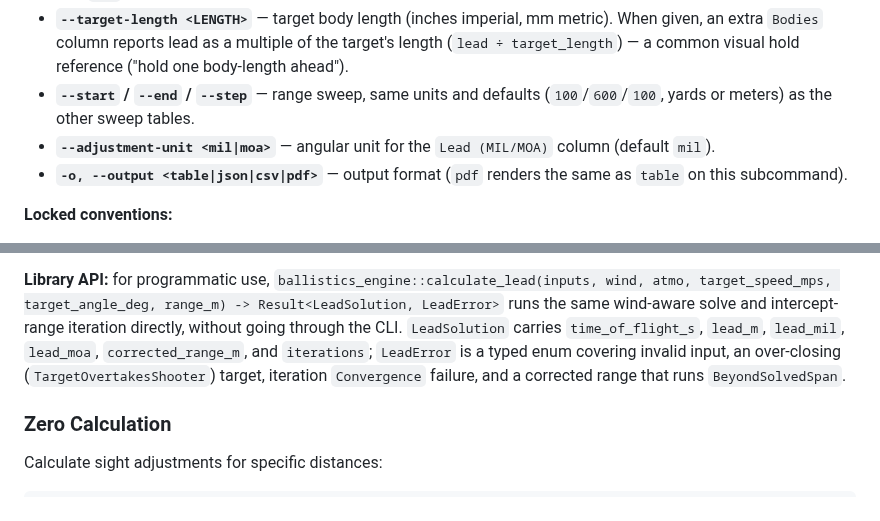
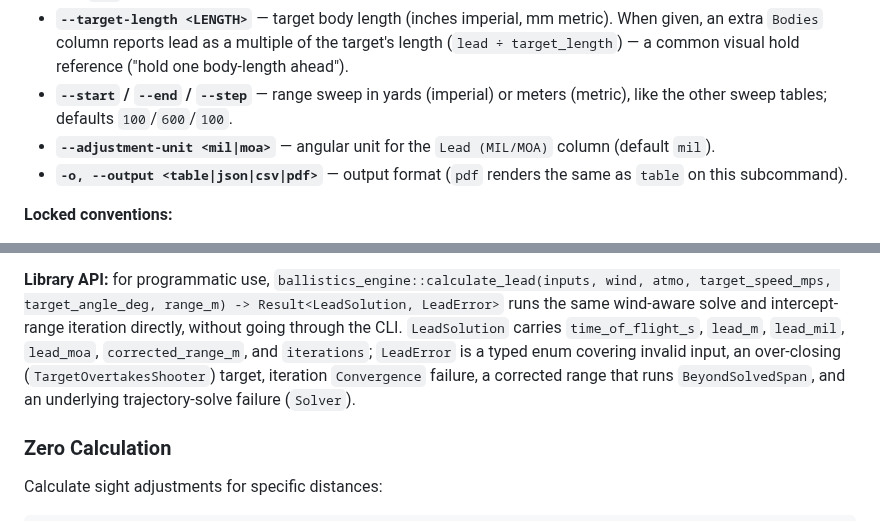
Before and after one commit to ajokela/ballistics-engine, a Markdown page: CLI_USAGE.md, 2 parts joined by grey strips. GitHub-like rendering.

Commit message:
MBA-1287: correct sweep-defaults claim and complete the LeadError variant list

```diff
--- a/CLI_USAGE.md
+++ b/CLI_USAGE.md
@@ -335,8 +335,8 @@ Besides the usual load/atmosphere/wind arguments shared with `trajectory` (`-v -
 - **`--target-length <LENGTH>`** — target body length (inches imperial, mm metric). When
   given, an extra `Bodies` column reports lead as a multiple of the target's length
   (`lead ÷ target_length`) — a common visual hold reference ("hold one body-length ahead").
-- **`--start` / `--end` / `--step`** — range sweep, same units and defaults (`100`/`600`/`100`,
-  yards or meters) as the other sweep tables.
+- **`--start` / `--end` / `--step`** — range sweep in yards (imperial) or meters (metric),
+  like the other sweep tables; defaults `100`/`600`/`100`.
 - **`--adjustment-unit <mil|moa>`** — angular unit for the `Lead (MIL/MOA)` column
   (default `mil`).
 - **`-o, --output <table|json|csv|pdf>`** — output format (`pdf` renders the same as `table`
@@ -458,8 +458,9 @@ atmo, target_speed_mps, target_angle_deg, range_m) -> Result<LeadSolution, LeadE
 the same wind-aware solve and intercept-range iteration directly, without going through the
 CLI. `LeadSolution` carries `time_of_flight_s`, `lead_m`, `lead_mil`, `lead_moa`,
 `corrected_range_m`, and `iterations`; `LeadError` is a typed enum covering invalid input,
-an over-closing (`TargetOvertakesShooter`) target, iteration `Convergence` failure, and a
-corrected range that runs `BeyondSolvedSpan`.
+an over-closing (`TargetOvertakesShooter`) target, iteration `Convergence` failure, a
+corrected range that runs `BeyondSolvedSpan`, and an underlying trajectory-solve failure
+(`Solver`).
 
 ### Zero Calculation
 
```
